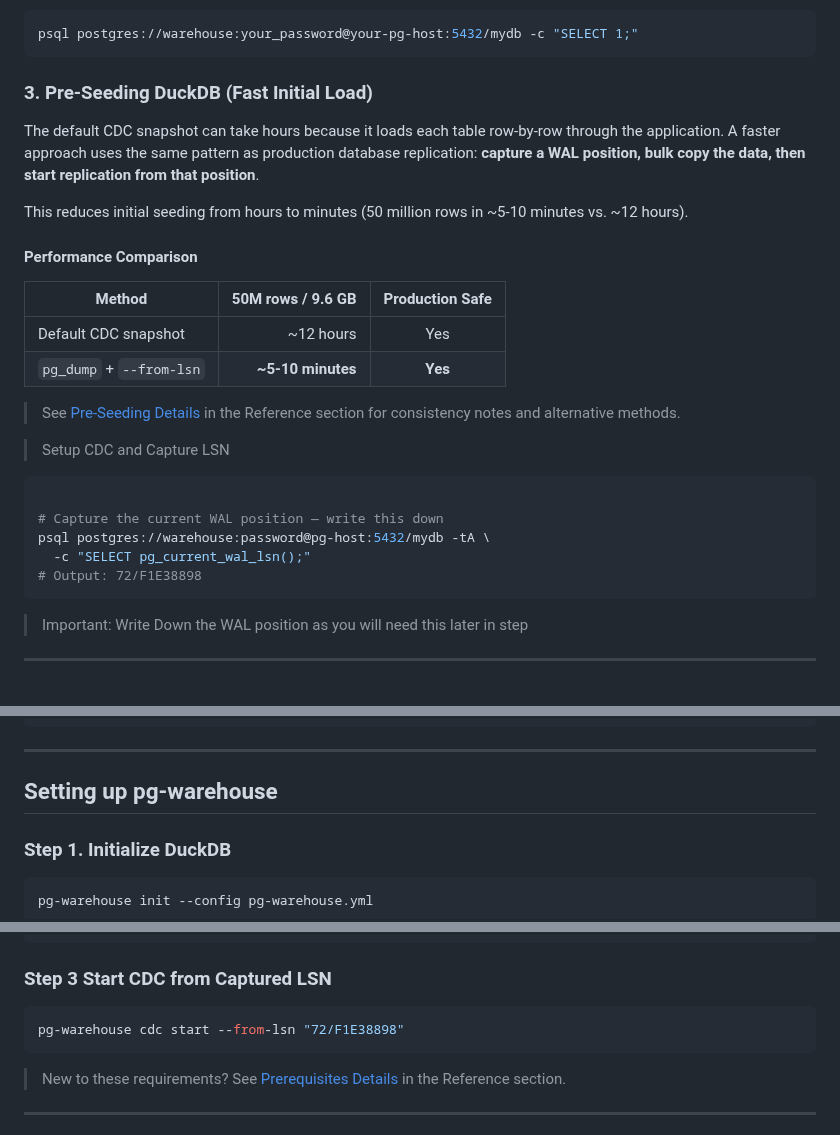
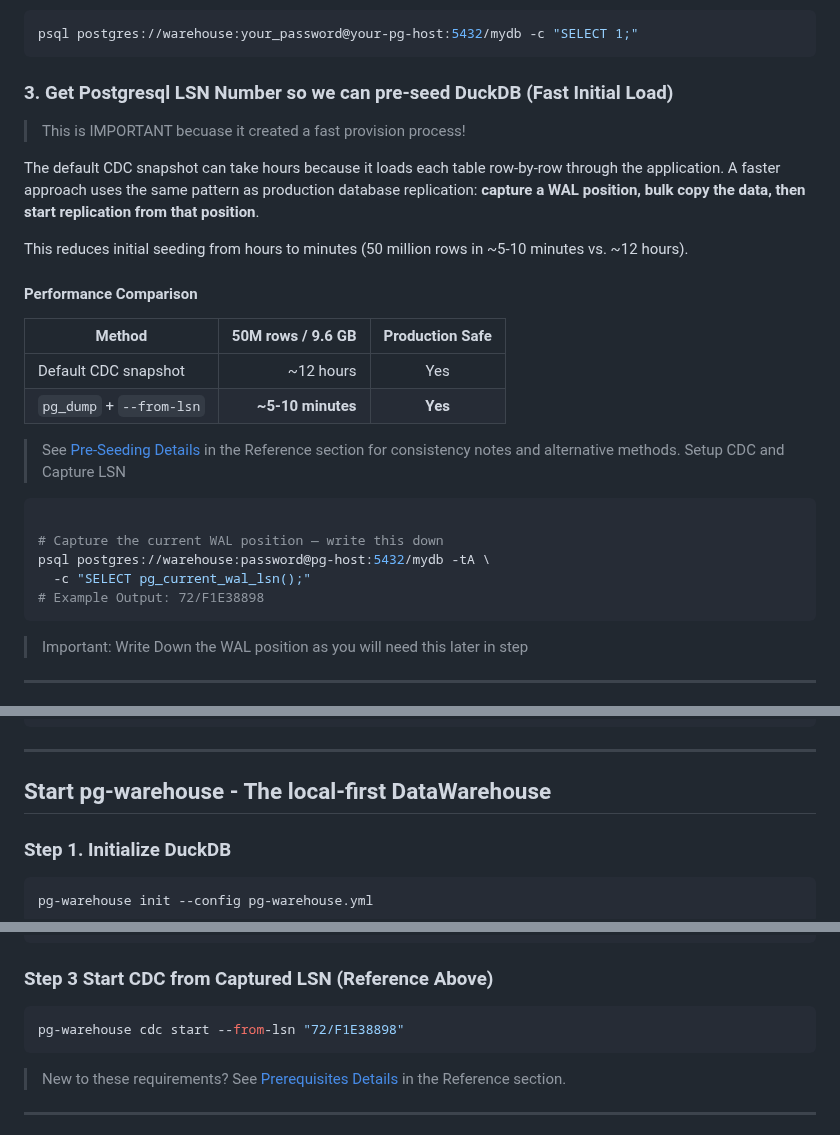
Before and after one commit to burnside-project/pg-warehouse, a Markdown page: docs/02-quickstart.md, 3 parts joined by grey strips. Rendered like a GitHub page.

````diff
--- a/docs/02-quickstart.md
+++ b/docs/02-quickstart.md
@@ -66,7 +66,9 @@ ALTER TABLE public.customers OWNER TO warehouse;
 psql postgres://warehouse:your_password@your-pg-host:5432/mydb -c "SELECT 1;"
 ```
 
-### 3. Pre-Seeding DuckDB (Fast Initial Load)
+### 3. Get Postgresql LSN Number so we can pre-seed DuckDB (Fast Initial Load)
+
+> This is IMPORTANT becuase it created a fast provision process!
 
 The default CDC snapshot can take hours because it loads each table row-by-row through the application. A faster approach uses the same pattern as production database replication: **capture a WAL position, bulk copy the data, then start replication from that position**.
 
@@ -79,8 +81,6 @@ This reduces initial seeding from hours to minutes (50 million rows in ~5-10 min
 | `pg_dump` + `--from-lsn` | **~5-10 minutes** | **Yes** |
 
 > See [Pre-Seeding Details](#pre-seeding-details) in the Reference section for consistency notes and alternative methods.
-
-
 > Setup CDC and Capture LSN
 
 ```bash
@@ -88,7 +88,7 @@ This reduces initial seeding from hours to minutes (50 million rows in ~5-10 min
 # Capture the current WAL position — write this down
 psql postgres://warehouse:password@pg-host:5432/mydb -tA \
   -c "SELECT pg_current_wal_lsn();"
-# Output: 72/F1E38898
+# Example Output: 72/F1E38898
 ```
 
 > Important: Write Down the WAL position as you will need this later in step
@@ -126,7 +126,7 @@ sync:
 ```
 ---
 
-## Setting up pg-warehouse
+## Start pg-warehouse - The local-first DataWarehouse
 
 ###  Step 1.  Initialize DuckDB
 
@@ -169,7 +169,7 @@ CREATE OR REPLACE TABLE raw.customers AS
 SQL
 ```
 
-### Step 3 Start CDC from Captured LSN
+### Step 3 Start CDC from Captured LSN (Reference Above)
 
 ```bash
 pg-warehouse cdc start --from-lsn "72/F1E38898"
````
